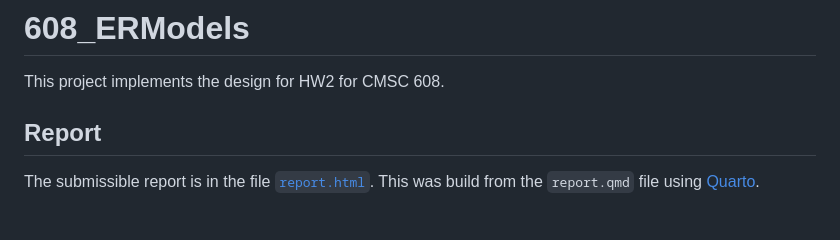
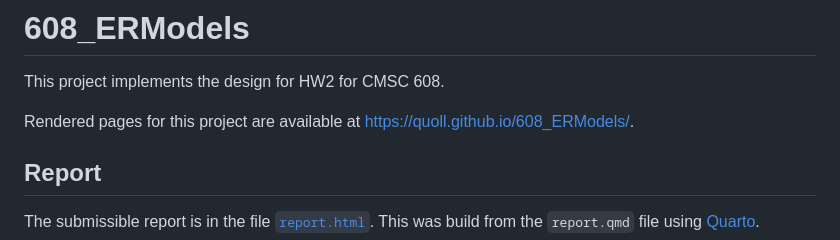
Before and after one commit to quoll/608_ERModels, a Markdown page: README.md, the part around the change. Drawn GitHub-style; blank space fills up the shorter version.

Commit message:
Added render link

```diff
--- a/README.md
+++ b/README.md
@@ -1,5 +1,7 @@
 # 608_ERModels
 This project implements the design for HW2 for CMSC 608.
+
+Rendered pages for this project are available at [https://quoll.github.io/608_ERModels/](https://quoll.github.io/608_ERModels/).
 
 ## Report
 The submissible report is in the file [`report.html`](https://quoll.github.io/608_ERModels/report.html). This was build from the `report.qmd` file using [Quarto](https://quarto.org/).
```
